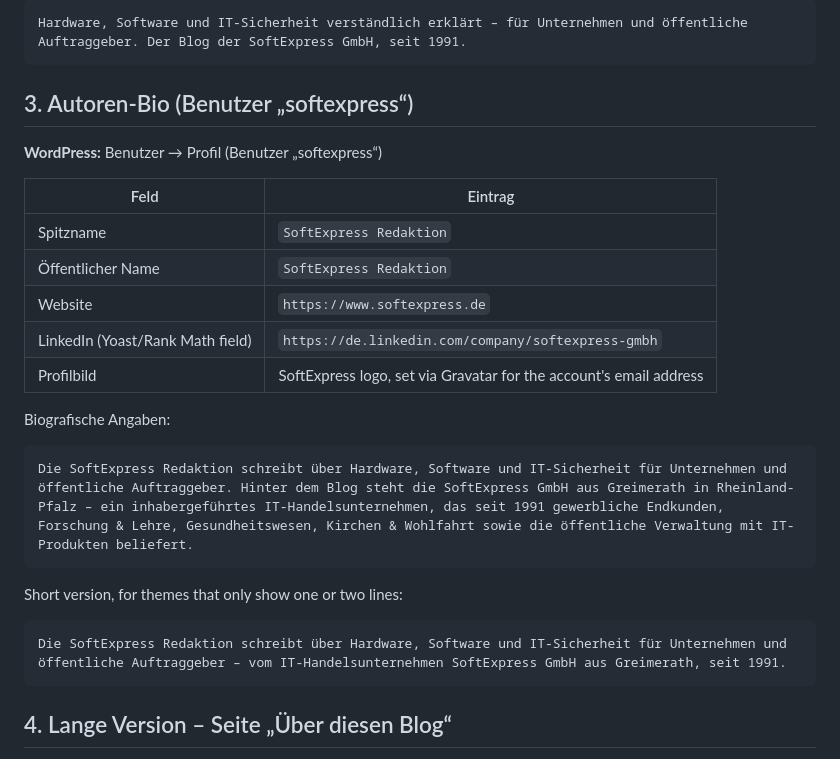
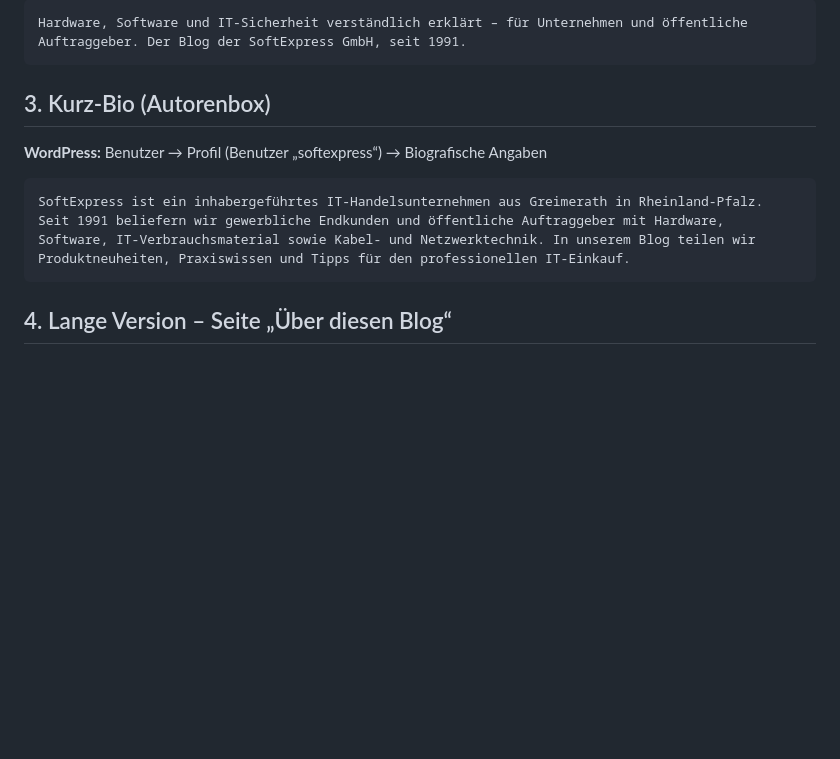
Before and after one commit to irfanmirza1/ai, a Markdown page: softexpress-blog/blog-bio.md, the part around the change. Drawn GitHub-style; blank space fills up the shorter version.

Commit message:
Revert author bio expansion in SoftExpress blog bio
Restores softexpress-blog/blog-bio.md to its previous state.

Co-Authored-By: Claude Opus 5.5 <noreply@anthropic.com>
Claude-Session: https://claude.ai/code/session_015BzqHwGsaUwr4T8Y2YfZXs

````diff
--- a/softexpress-blog/blog-bio.md
+++ b/softexpress-blog/blog-bio.md
@@ -35,28 +35,12 @@ Meta-Beschreibung (147 Zeichen):
 Hardware, Software und IT-Sicherheit verständlich erklärt – für Unternehmen und öffentliche Auftraggeber. Der Blog der SoftExpress GmbH, seit 1991.
 ```
 
-## 3. Autoren-Bio (Benutzer „softexpress“)
+## 3. Kurz-Bio (Autorenbox)
 
-**WordPress:** Benutzer → Profil (Benutzer „softexpress“)
-
-| Feld | Eintrag |
-|---|---|
-| Spitzname | `SoftExpress Redaktion` |
-| Öffentlicher Name | `SoftExpress Redaktion` |
-| Website | `https://www.softexpress.de` |
-| LinkedIn (Yoast/Rank Math field) | `https://de.linkedin.com/company/softexpress-gmbh` |
-| Profilbild | SoftExpress logo, set via Gravatar for the account's email address |
-
-Biografische Angaben:
+**WordPress:** Benutzer → Profil (Benutzer „softexpress“) → Biografische Angaben
 
 ```
-Die SoftExpress Redaktion schreibt über Hardware, Software und IT-Sicherheit für Unternehmen und öffentliche Auftraggeber. Hinter dem Blog steht die SoftExpress GmbH aus Greimerath in Rheinland-Pfalz – ein inhabergeführtes IT-Handelsunternehmen, das seit 1991 gewerbliche Endkunden, Forschung & Lehre, Gesundheitswesen, Kirchen & Wohlfahrt sowie die öffentliche Verwaltung mit IT-Produkten beliefert.
-```
-
-Short version, for themes that only show one or two lines:
-
-```
-Die SoftExpress Redaktion schreibt über Hardware, Software und IT-Sicherheit für Unternehmen und öffentliche Auftraggeber – vom IT-Handelsunternehmen SoftExpress GmbH aus Greimerath, seit 1991.
+SoftExpress ist ein inhabergeführtes IT-Handelsunternehmen aus Greimerath in Rheinland-Pfalz. Seit 1991 beliefern wir gewerbliche Endkunden und öffentliche Auftraggeber mit Hardware, Software, IT-Verbrauchsmaterial sowie Kabel- und Netzwerktechnik. In unserem Blog teilen wir Produktneuheiten, Praxiswissen und Tipps für den professionellen IT-Einkauf.
 ```
 
 ## 4. Lange Version – Seite „Über diesen Blog“
````
